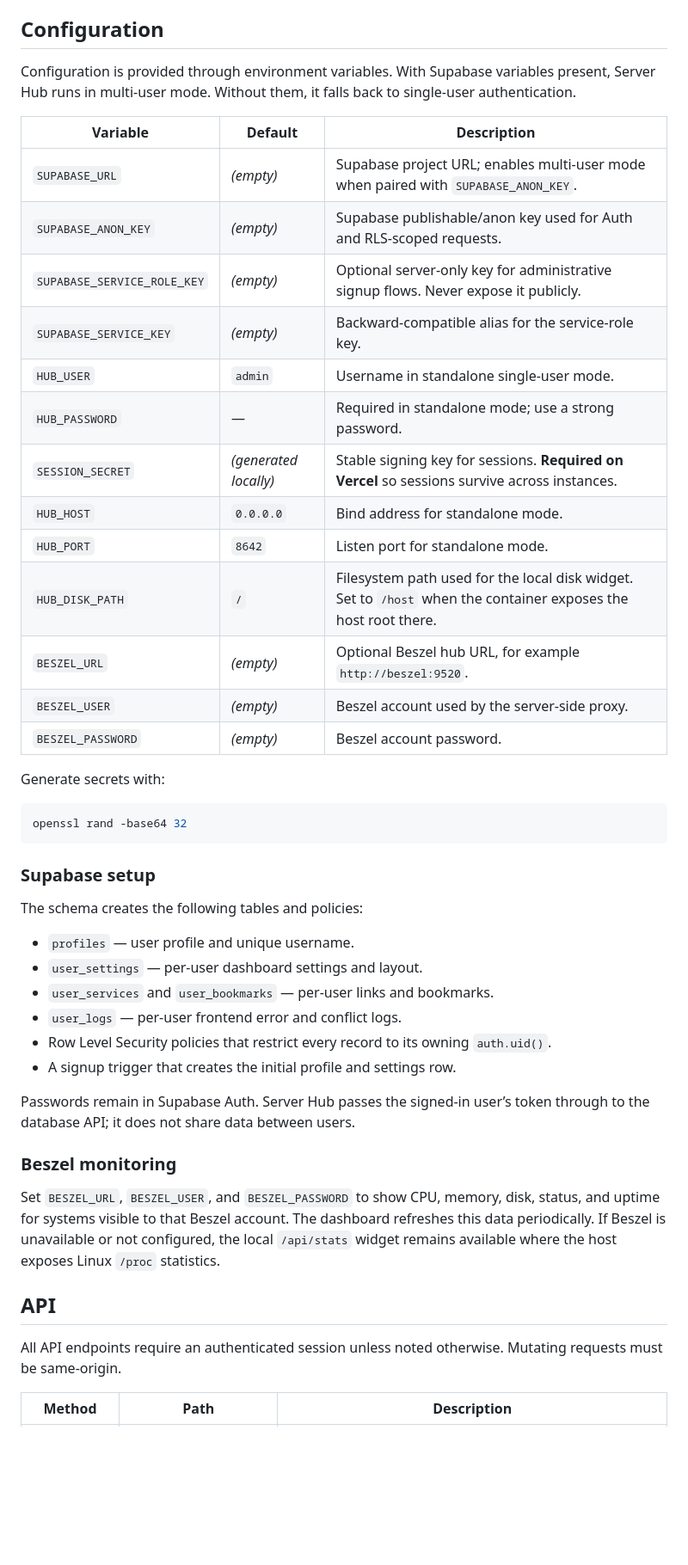
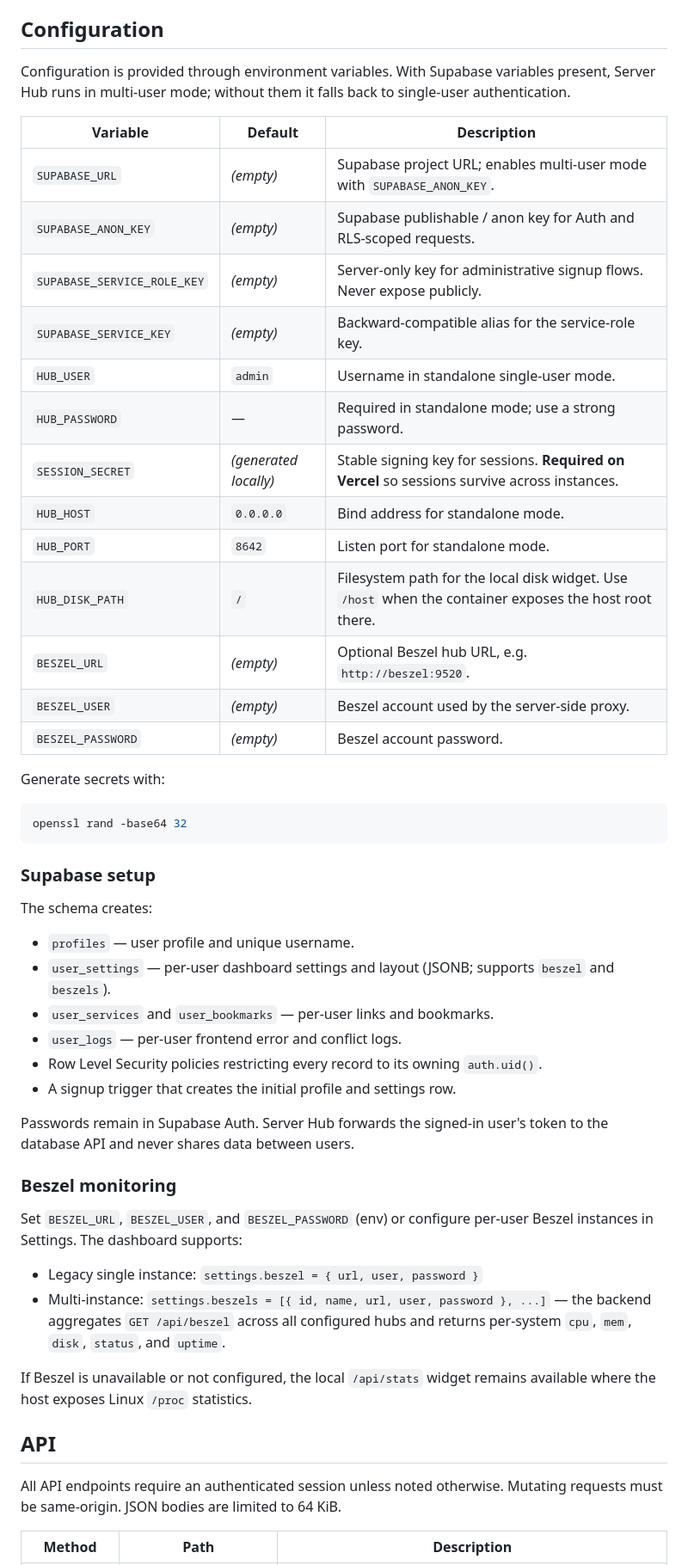
Before and after one commit to eco-null/server-hub-multi, a Markdown page: README.md, the part around one of its changes. Shown at 86% size. Drawn GitHub-style; blank space fills up the shorter version.

```diff
--- a/README.md
+++ b/README.md
@@ -65,21 +81,21 @@ Open <http://localhost:8642> and sign in with the configured username and passwo
 
 ## Configuration
 
-Configuration is provided through environment variables. With Supabase variables present, Server Hub runs in multi-user mode. Without them, it falls back to single-user authentication.
+Configuration is provided through environment variables. With Supabase variables present, Server Hub runs in multi-user mode; without them it falls back to single-user authentication.
 
 | Variable | Default | Description |
 |---|---|---|
-| `SUPABASE_URL` | *(empty)* | Supabase project URL; enables multi-user mode when paired with `SUPABASE_ANON_KEY`. |
-| `SUPABASE_ANON_KEY` | *(empty)* | Supabase publishable/anon key used for Auth and RLS-scoped requests. |
-| `SUPABASE_SERVICE_ROLE_KEY` | *(empty)* | Optional server-only key for administrative signup flows. Never expose it publicly. |
+| `SUPABASE_URL` | *(empty)* | Supabase project URL; enables multi-user mode with `SUPABASE_ANON_KEY`. |
+| `SUPABASE_ANON_KEY` | *(empty)* | Supabase publishable / anon key for Auth and RLS-scoped requests. |
+| `SUPABASE_SERVICE_ROLE_KEY` | *(empty)* | Server-only key for administrative signup flows. Never expose publicly. |
 | `SUPABASE_SERVICE_KEY` | *(empty)* | Backward-compatible alias for the service-role key. |
 | `HUB_USER` | `admin` | Username in standalone single-user mode. |
 | `HUB_PASSWORD` | — | Required in standalone mode; use a strong password. |
 | `SESSION_SECRET` | *(generated locally)* | Stable signing key for sessions. **Required on Vercel** so sessions survive across instances. |
 | `HUB_HOST` | `0.0.0.0` | Bind address for standalone mode. |
 | `HUB_PORT` | `8642` | Listen port for standalone mode. |
-| `HUB_DISK_PATH` | `/` | Filesystem path used for the local disk widget. Set to `/host` when the container exposes the host root there. |
-| `BESZEL_URL` | *(empty)* | Optional Beszel hub URL, for example `http://beszel:9520`. |
+| `HUB_DISK_PATH` | `/` | Filesystem path for the local disk widget. Use `/host` when the container exposes the host root there. |
+| `BESZEL_URL` | *(empty)* | Optional Beszel hub URL, e.g. `http://beszel:9520`. |
 | `BESZEL_USER` | *(empty)* | Beszel account used by the server-side proxy. |
 | `BESZEL_PASSWORD` | *(empty)* | Beszel account password. |
 
@@ -91,24 +107,29 @@ openssl rand -base64 32
 
 ### Supabase setup
 
-The schema creates the following tables and policies:
+The schema creates:
 
 - `profiles` — user profile and unique username.
-- `user_settings` — per-user dashboard settings and layout.
+- `user_settings` — per-user dashboard settings and layout (JSONB; supports `beszel` and `beszels`).
 - `user_services` and `user_bookmarks` — per-user links and bookmarks.
 - `user_logs` — per-user frontend error and conflict logs.
-- Row Level Security policies that restrict every record to its owning `auth.uid()`.
+- Row Level Security policies restricting every record to its owning `auth.uid()`.
 - A signup trigger that creates the initial profile and settings row.
 
-Passwords remain in Supabase Auth. Server Hub passes the signed-in user’s token through to the database API; it does not share data between users.
+Passwords remain in Supabase Auth. Server Hub forwards the signed-in user's token to the database API and never shares data between users.
 
 ### Beszel monitoring
 
-Set `BESZEL_URL`, `BESZEL_USER`, and `BESZEL_PASSWORD` to show CPU, memory, disk, status, and uptime for systems visible to that Beszel account. The dashboard refreshes this data periodically. If Beszel is unavailable or not configured, the local `/api/stats` widget remains available where the host exposes Linux `/proc` statistics.
+Set `BESZEL_URL`, `BESZEL_USER`, and `BESZEL_PASSWORD` (env) or configure per-user Beszel instances in Settings. The dashboard supports:
+
+- Legacy single instance: `settings.beszel = { url, user, password }`
+- Multi-instance: `settings.beszels = [{ id, name, url, user, password }, ...]` — the backend aggregates `GET /api/beszel` across all configured hubs and returns per-system `cpu`, `mem`, `disk`, `status`, and `uptime`.
+
+If Beszel is unavailable or not configured, the local `/api/stats` widget remains available where the host exposes Linux `/proc` statistics.
 
 ## API
 
-All API endpoints require an authenticated session unless noted otherwise. Mutating requests must be same-origin.
+All API endpoints require an authenticated session unless noted otherwise. Mutating requests must be same-origin. JSON bodies are limited to 64 KiB.
 
 | Method | Path | Description |
 |---|---|---|
```
Also changed, not shown: other parts of README.md (+50 -30 lines).
